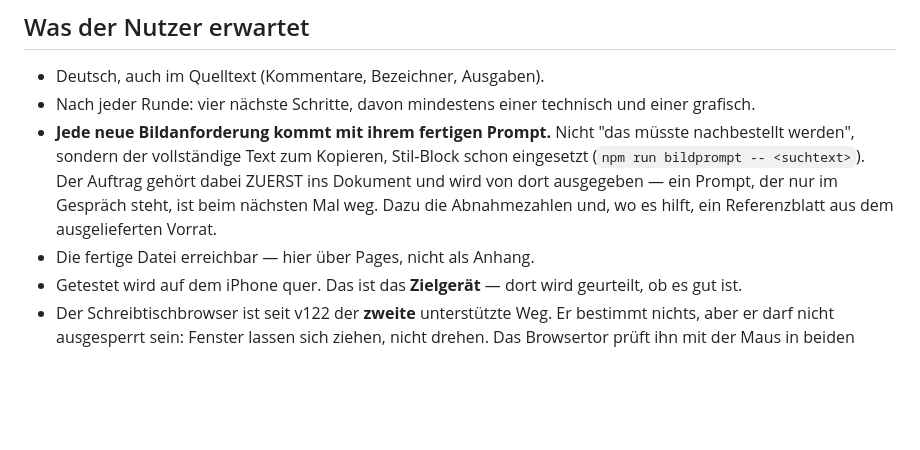
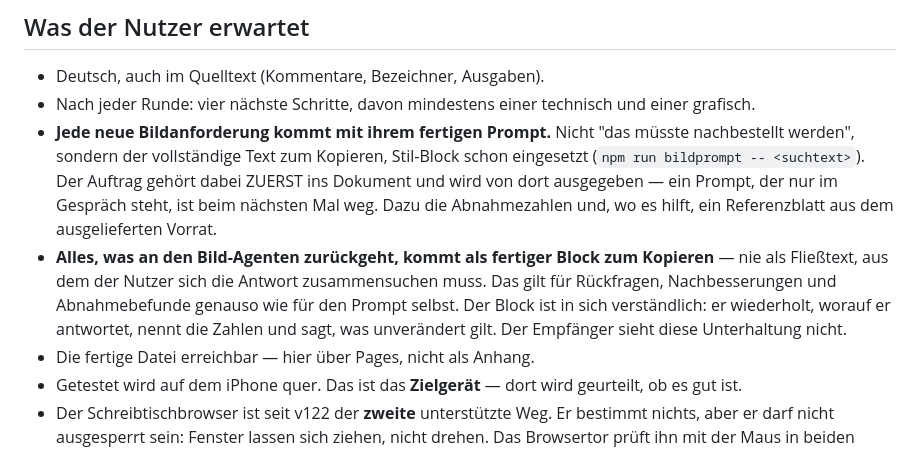
Before and after one commit to Bluefield-Solutions/towerfront, a Markdown page: CLAUDE.md, the part around the change. Rendered like a GitHub page; blank space fills up the shorter version.

Commit message:
Rueckmeldungen an den Bild-Agenten kommen als Block zum Kopieren
Der Nutzer sitzt zwischen zwei Agenten und muss uebertragen. Wenn die
Antwort als Fliesstext dasteht, sucht er sich zusammen, was hinueber soll -
und dabei geht Genauigkeit verloren, gerade bei Zahlen.

Ab jetzt gilt fuer alles, was zurueckgeht: fertiger Block, in sich
verstaendlich. Er wiederholt, worauf er antwortet, nennt die Zahlen und sagt,
was unveraendert gilt - der Empfaenger sieht diese Unterhaltung nicht.

Gilt fuer Rueckfragen, Nachbesserungen und Abnahmebefunde genauso wie fuer
den Prompt selbst.

Torkette gruen, Ausgang 0 gemessen.

Co-Authored-By: Claude Opus 5 <noreply@anthropic.com>
Claude-Session: https://claude.ai/code/session_01H4XdcJbyXqWGRFh6G25626

```diff
--- a/CLAUDE.md
+++ b/CLAUDE.md
@@ -1020,6 +1020,12 @@ Rauchtest sagt es.
   Prompt, der nur im Gespräch steht, ist beim nächsten Mal weg. Dazu die
   Abnahmezahlen und, wo es hilft, ein Referenzblatt aus dem ausgelieferten
   Vorrat.
+- **Alles, was an den Bild-Agenten zurückgeht, kommt als fertiger Block zum
+  Kopieren** — nie als Fließtext, aus dem der Nutzer sich die Antwort
+  zusammensuchen muss. Das gilt für Rückfragen, Nachbesserungen und
+  Abnahmebefunde genauso wie für den Prompt selbst. Der Block ist in sich
+  verständlich: er wiederholt, worauf er antwortet, nennt die Zahlen und sagt,
+  was unverändert gilt. Der Empfänger sieht diese Unterhaltung nicht.
 - Die fertige Datei erreichbar — hier über Pages, nicht als Anhang.
 - Getestet wird auf dem iPhone quer. Das ist das **Zielgerät** — dort wird
   geurteilt, ob es gut ist.
```
